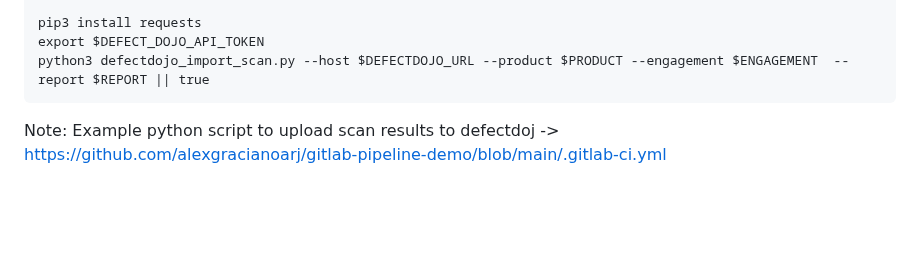
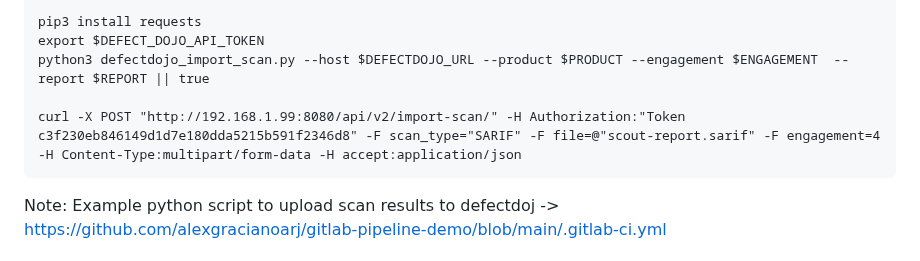
Before and after one commit to adavarski/DevSecOps-GitHub-Actions-node-app, a Markdown page: README.md, the part around the change. GitHub-like rendering; blank space fills up the shorter version.

````diff
--- a/README.md
+++ b/README.md
@@ -111,6 +111,8 @@ python3 defectdojo_import_scan.py --host http://192.168.1.99:8080 --product NODE
 pip3 install requests
 export $DEFECT_DOJO_API_TOKEN
 python3 defectdojo_import_scan.py --host $DEFECTDOJO_URL --product $PRODUCT --engagement $ENGAGEMENT  --report $REPORT || true
+
+curl -X POST "http://192.168.1.99:8080/api/v2/import-scan/" -H Authorization:"Token c3f230eb846149d1d7e180dda5215b591f2346d8" -F scan_type="SARIF" -F file=@"scout-report.sarif" -F engagement=4 -H Content-Type:multipart/form-data -H accept:application/json
 ```
 
 Note: Example python script to upload scan results to defectdoj -> https://github.com/alexgracianoarj/gitlab-pipeline-demo/blob/main/.gitlab-ci.yml
````
